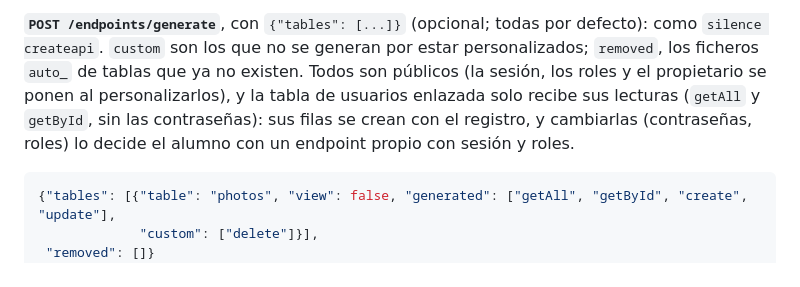
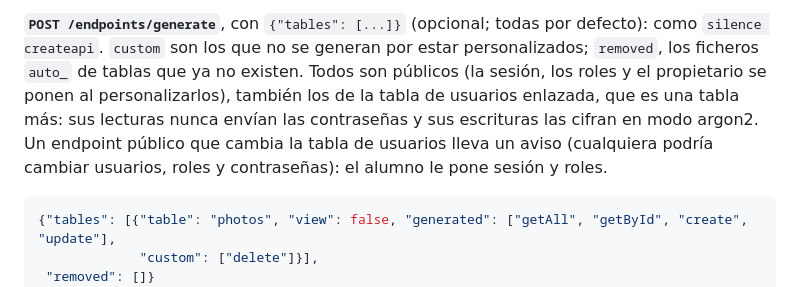
Before and after one commit to DEAL-US/Silence, a Markdown page: docs/admin-api.md, the part around the change. Drawn GitHub-style.

Commit message:
admin-api.md: the users table gets its CRUD

````diff
--- a/docs/admin-api.md
+++ b/docs/admin-api.md
@@ -271,9 +271,10 @@ el propio lo sustituye.
 **`POST /endpoints/generate`**, con `{"tables": [...]}` (opcional; todas por defecto): como
 `silence createapi`. `custom` son los que no se generan por estar personalizados; `removed`, los
 ficheros `auto_` de tablas que ya no existen. Todos son públicos (la sesión, los roles y el propietario se
-ponen al personalizarlos), y la tabla de usuarios enlazada solo recibe sus lecturas (`getAll` y
-`getById`, sin las contraseñas): sus filas se crean con el registro, y cambiarlas (contraseñas,
-roles) lo decide el alumno con un endpoint propio con sesión y roles.
+ponen al personalizarlos), también los de la tabla de usuarios enlazada, que es una tabla más:
+sus lecturas nunca envían las contraseñas y sus escrituras las cifran en modo argon2. Un endpoint
+público que cambia la tabla de usuarios lleva un aviso (cualquiera podría cambiar usuarios, roles
+y contraseñas): el alumno le pone sesión y roles.
 
 ```json
 {"tables": [{"table": "photos", "view": false, "generated": ["getAll", "getById", "create", "update"],
````
